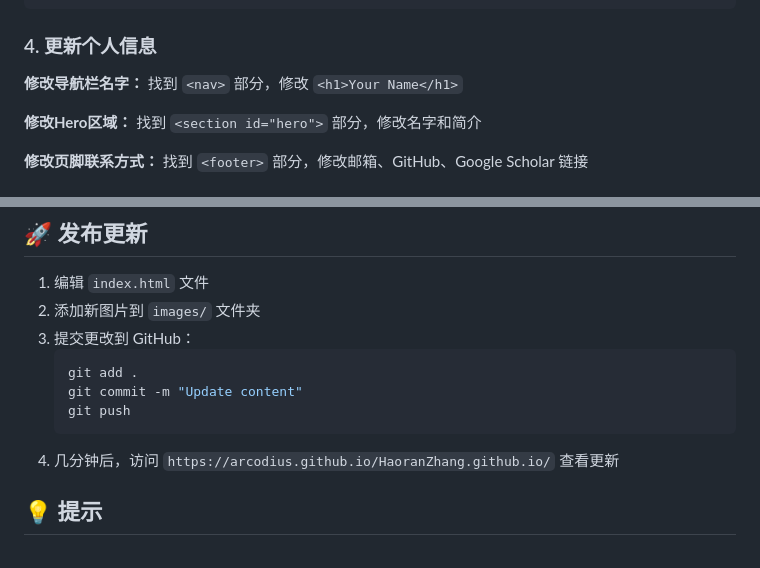
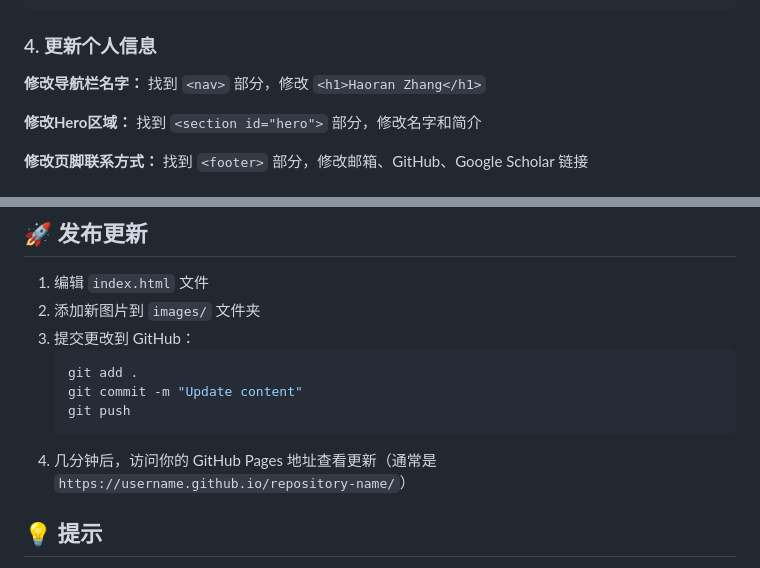
Before and after one commit to Arcodius/HaoranZhang.github.io, a Markdown page: UPDATE_GUIDE.md, 2 parts joined by grey strips. Drawn GitHub-style.

Commit message:
Fix documentation inaccuracies in UPDATE_GUIDE
Co-authored-by: Arcodius <147676080+Arcodius@users.noreply.github.com>

````diff
--- a/UPDATE_GUIDE.md
+++ b/UPDATE_GUIDE.md
@@ -111,7 +111,7 @@ HaoranZhang.github.io/
 ### 4. 更新个人信息
 
 **修改导航栏名字：**
-找到 `<nav>` 部分，修改 `<h1>Your Name</h1>`
+找到 `<nav>` 部分，修改 `<h1>Haoran Zhang</h1>`
 
 **修改Hero区域：**
 找到 `<section id="hero">` 部分，修改名字和简介
@@ -136,7 +136,7 @@ HaoranZhang.github.io/
    git commit -m "Update content"
    git push
    ```
-4. 几分钟后，访问 `https://arcodius.github.io/HaoranZhang.github.io/` 查看更新
+4. 几分钟后，访问你的 GitHub Pages 地址查看更新（通常是 `https://username.github.io/repository-name/`）
 
 ## 💡 提示
 
````
